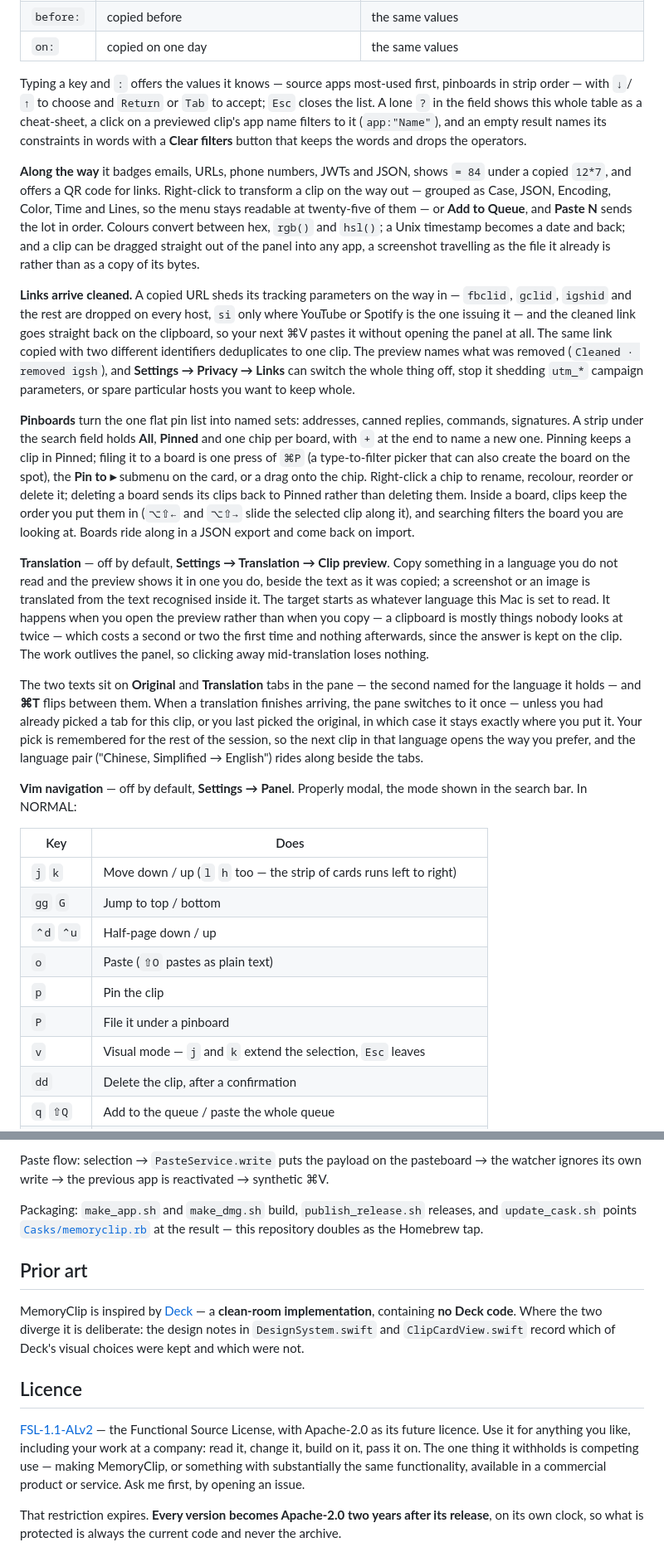
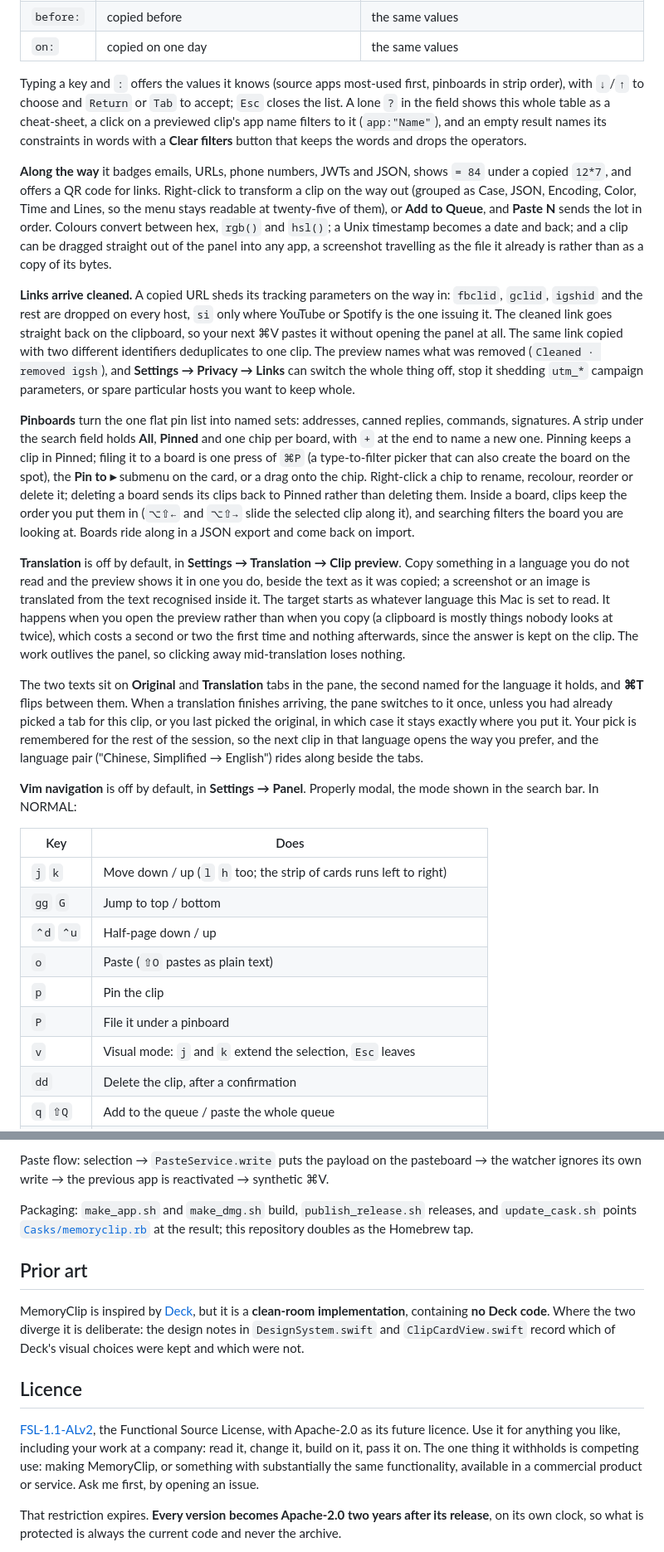
Before and after one commit to YamineRL/MemoryClip, a Markdown page: README.md, 2 parts joined by grey strips. Shown at 83% size. GitHub-like rendering.

```diff
--- a/README.md
+++ b/README.md
@@ -197,8 +197,8 @@ and a value with spaces takes quotes (`app:"Google Chrome"`):
 | `before:` | copied before | the same values |
 | `on:` | copied on one day | the same values |
 
-Typing a key and `:` offers the values it knows — source apps most-used first, pinboards
-in strip order — with `↓`/`↑` to choose and `Return` or `Tab` to accept; `Esc` closes the
+Typing a key and `:` offers the values it knows (source apps most-used first, pinboards
+in strip order), with `↓`/`↑` to choose and `Return` or `Tab` to accept; `Esc` closes the
 list. A lone `?` in
 the field shows this whole table as a cheat-sheet, a click on a previewed clip's app name
 filters to it (`app:"Name"`), and an empty result names its constraints in words with a
@@ -206,15 +206,15 @@ filters to it (`app:"Name"`), and an empty result names its constraints in words
 
 **Along the way** it badges emails, URLs, phone numbers, JWTs and JSON, shows `= 84` under
 a copied `12*7`, and offers a QR code for links. Right-click to transform a clip on the
-way out — grouped as Case, JSON, Encoding, Color, Time and Lines, so the menu stays
-readable at twenty-five of them — or **Add to Queue**, and **Paste N** sends the lot in
+way out (grouped as Case, JSON, Encoding, Color, Time and Lines, so the menu stays
+readable at twenty-five of them), or **Add to Queue**, and **Paste N** sends the lot in
 order. Colours convert between hex, `rgb()` and `hsl()`; a Unix timestamp becomes a date
 and back; and a clip can be dragged straight out of the panel into any app, a screenshot
 travelling as the file it already is rather than as a copy of its bytes.
 
-**Links arrive cleaned.** A copied URL sheds its tracking parameters on the way in —
+**Links arrive cleaned.** A copied URL sheds its tracking parameters on the way in:
 `fbclid`, `gclid`, `igshid` and the rest are dropped on every host, `si` only where
-YouTube or Spotify is the one issuing it — and the cleaned link goes straight back on
+YouTube or Spotify is the one issuing it. The cleaned link goes straight back on
 the clipboard, so your next ⌘V pastes it without opening the panel at all. The same link
 copied with two different identifiers deduplicates to one clip. The preview names what
 was removed (`Cleaned · removed igsh`), and **Settings → Privacy → Links** can switch
@@ -231,35 +231,35 @@ clips back to Pinned rather than deleting them. Inside a board, clips keep the o
 put them in (`⌥⇧←` and `⌥⇧→` slide the selected clip along it), and searching filters the
 board you are looking at. Boards ride along in a JSON export and come back on import.
 
-**Translation** — off by default, **Settings → Translation → Clip preview**. Copy
+**Translation** is off by default, in **Settings → Translation → Clip preview**. Copy
 something in a language you do not read and the preview shows it in one you do, beside the
 text as it was copied; a screenshot or an image is translated from the text recognised
 inside it. The target starts as whatever language this Mac is set to read. It happens when
-you open the preview rather than when you copy — a clipboard is mostly things nobody looks
-at twice — which costs a second or two the first time and nothing afterwards, since the
+you open the preview rather than when you copy (a clipboard is mostly things nobody looks
+at twice), which costs a second or two the first time and nothing afterwards, since the
 answer is kept on the clip. The work outlives the panel, so clicking away mid-translation
 loses nothing.
 
-The two texts sit on **Original** and **Translation** tabs in the pane — the second
-named for the language it holds — and **⌘T** flips
-between them. When a translation finishes arriving, the pane switches to it once — unless
+The two texts sit on **Original** and **Translation** tabs in the pane, the second
+named for the language it holds, and **⌘T** flips
+between them. When a translation finishes arriving, the pane switches to it once, unless
 you had already picked a tab for this clip, or you last picked the original, in which case
 it stays exactly where you put it. Your pick is remembered for the rest of the session, so
 the next clip in that language opens the way you prefer, and the language pair
 ("Chinese, Simplified → English") rides along beside the tabs.
 
-**Vim navigation** — off by default, **Settings → Panel**. Properly modal, the mode shown
+**Vim navigation** is off by default, in **Settings → Panel**. Properly modal, the mode shown
 in the search bar. In NORMAL:
 
 | Key | Does |
 | --- | --- |
-| `j` `k` | Move down / up (`l` `h` too — the strip of cards runs left to right) |
+| `j` `k` | Move down / up (`l` `h` too; the strip of cards runs left to right) |
 | `gg` `G` | Jump to top / bottom |
 | `⌃d` `⌃u` | Half-page down / up |
 | `o` | Paste (`⇧O` pastes as plain text) |
 | `p` | Pin the clip |
 | `P` | File it under a pinboard |
-| `v` | Visual mode — `j` and `k` extend the selection, `Esc` leaves |
+| `v` | Visual mode: `j` and `k` extend the selection, `Esc` leaves |
 | `dd` | Delete the clip, after a confirmation |
 | `q` `⇧Q` | Add to the queue / paste the whole queue |
 | `n` | Save the clip as a note (`⌘S` does the same in either mode) |
@@ -644,21 +644,21 @@ Paste flow: selection → `PasteService.write` puts the payload on the pasteboar
 watcher ignores its own write → the previous app is reactivated → synthetic ⌘V.
 
 Packaging: `make_app.sh` and `make_dmg.sh` build, `publish_release.sh` releases, and
-`update_cask.sh` points [`Casks/memoryclip.rb`](Casks/memoryclip.rb) at the result — this
+`update_cask.sh` points [`Casks/memoryclip.rb`](Casks/memoryclip.rb) at the result; this
 repository doubles as the Homebrew tap.
 
 ## Prior art
 
-MemoryClip is inspired by [Deck](https://github.com/yuzeguitarist/Deck) — a
+MemoryClip is inspired by [Deck](https://github.com/yuzeguitarist/Deck), but it is a
 **clean-room implementation**, containing **no Deck code**. Where the two diverge it is
 deliberate: the design notes in `DesignSystem.swift` and `ClipCardView.swift` record
 which of Deck's visual choices were kept and which were not.
 
 ## Licence
 
-[FSL-1.1-ALv2](LICENSE) — the Functional Source License, with Apache-2.0 as its future
+[FSL-1.1-ALv2](LICENSE), the Functional Source License, with Apache-2.0 as its future
 licence. Use it for anything you like, including your work at a company: read it, change
-it, build on it, pass it on. The one thing it withholds is competing use — making
+it, build on it, pass it on. The one thing it withholds is competing use: making
 MemoryClip, or something with substantially the same functionality, available in a
 commercial product or service. Ask me first, by opening an issue.
 
```
Also changed, not shown: other parts of README.md (+78 -78 lines), motion/README.md (+5 -5 lines).
